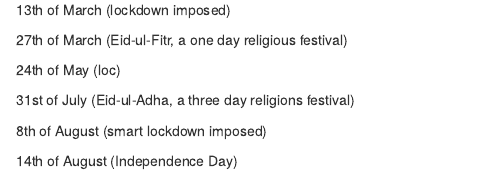
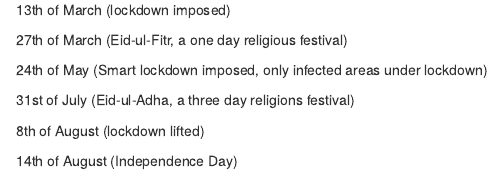
Before and after one commit to etc5523-2020/my-blog-msobanq, an R Markdown document (content/post/2020-09-02-pakcovid19.en.Rmd): the page in a window 1100 px wide, from 670 px down. Rendered offline with R 4.5, knitr and Pandoc, with nearby package versions; some code elsewhere in the file could not run offline.

Commit message:
Update 2020-09-02-pakcovid19.en.Rmd

```diff
--- a/content/post/2020-09-02-pakcovid19.en.Rmd
+++ b/content/post/2020-09-02-pakcovid19.en.Rmd
@@ -70,11 +70,11 @@ Some important dates are
 
 27th of March (Eid-ul-Fitr, a one day religious festival)
 
-24th of May (loc)
+24th of May (Smart lockdown imposed, only infected areas under lockdown)
 
 31st of July (Eid-ul-Adha, a three day religions festival)
 
-8th of August (smart lockdown imposed)
+8th of August (lockdown lifted)
 
 14th of August (Independence Day)
 
```
Also changed, not shown: content/post/2020-09-02-pakcovid19.en.Rmd (2 more changed lines).
